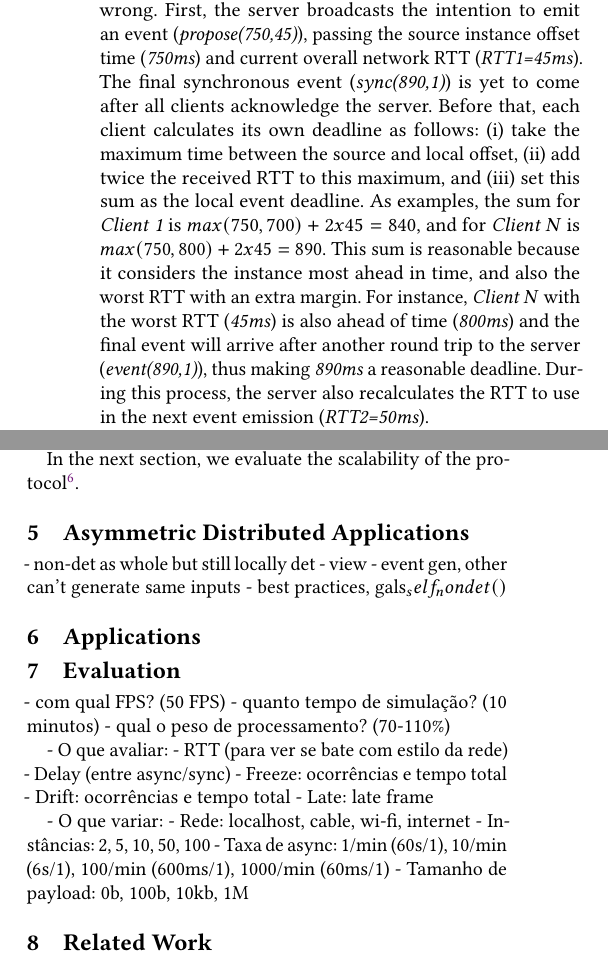
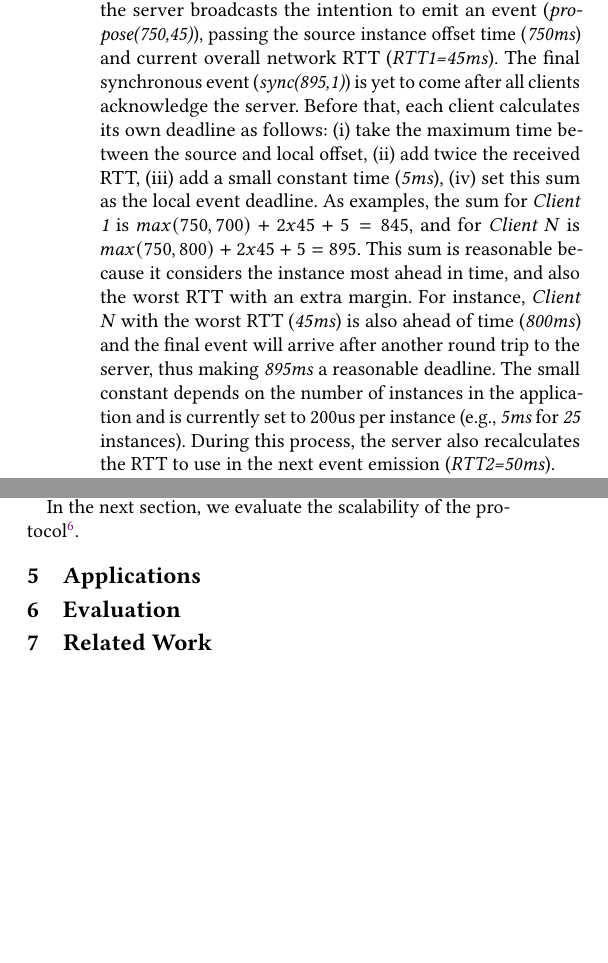
Before and after one commit to fsantanna-no/gals, a LaTeX paper (paper/rebls-21.tex): two parts of the columns of page 6 of 7 before the commit and two parts of the columns of page 6 of 6 after it, joined at a grey line, cut so that both start at the same text, the shorter picture padded with empty space. Compiled offline with pdfLaTeX.

Commit message:
Add small constant to protocol.

```diff
--- a/paper/rebls-21.tex
+++ b/paper/rebls-21.tex
@@ -648,23 +648,26 @@ everything goes wrong.
 First, the server broadcasts the intention to emit an event
 (\emph{propose(750,45)}), passing the source instance offset time
 (\emph{750ms}) and current overall network RTT (\emph{RTT1=45ms}).
-The final synchronous event (\emph{sync(890,1)}) is yet to come after all
+The final synchronous event (\emph{sync(895,1)}) is yet to come after all
 clients acknowledge the server.
 Before that, each client calculates its own deadline as follows:
-    (i) take the maximum time between the source and local offset,
-    (ii) add twice the received RTT to this maximum, and
-    (iii) set this sum as the local event deadline.
+    (i)   take the maximum time between the source and local offset,
+    (ii)  add twice the received RTT,
+    (iii) add a small constant time (\emph{5ms}),
+    (iv)  set this sum as the local event deadline.
 As examples, the sum for
-    \emph{Client 1} is $max(750,700)+2x45=840$, and for
-    \emph{Client N} is $max(750,800)+2x45=890$.
+    \emph{Client 1} is $max(750,700)+2x45+5=845$, and for
+    \emph{Client N} is $max(750,800)+2x45+5=895$.
 %
 This sum is reasonable because it considers
     the instance most ahead in time, and also
     the worst RTT with an extra margin.
 For instance, \emph{Client N} with the worst RTT (\emph{45ms}) is also ahead of
 time (\emph{800ms}) and the final event will arrive after another round trip to
-the server (\emph{event(890,1)}), thus making \emph{890ms} a reasonable
-deadline.
+the server, thus making \emph{895ms} a reasonable deadline.
+%
+The small constant depends on the number of instances in the application and is
+currently set to 200us per instance (e.g., \emph{5ms} for \emph{25} instances).
 %
 During this process, the server also recalculates the RTT to use in the next
 event emission (\emph{RTT2=50ms}).
@@ -739,12 +742,13 @@ In the next section, we evaluate the scalability of the protocol%
     \url{https://youtu.be/in5sdEEyGik}
 }.
 
-\section{Asymmetric Distributed Applications}
+%\section{Asymmetric Distributed Applications}
 
-- non-det as whole but still locally det
-- view
-- event gen, other can't generate same inputs
-- best practices, gals_self_nondet()
+% asymmetric, different view, multiple inputs
+% non-det as whole but still locally det
+% view
+% event gen, other can't generate same inputs
+% best practices, gals_self_nondet()
 
 \begin{comment}
 With distribution, communication timing is asynchronous because communication
@@ -768,28 +772,11 @@ Concurrent programs in non-deterministic languages are notoriously hard to prove
 \section{Evaluation}
 \label{sec.eval}
 
-- com qual FPS? (50 FPS)
-- quanto tempo de simulação? (10 minutos)
-- qual o peso de processamento? (70-110\%)
-
-- O que avaliar:
-    - RTT (para ver se bate com estilo da rede)
-    - Delay (entre async/sync)
-    - Freeze: ocorrências e tempo total
-    - Drift: ocorrências e tempo total
-    - Late: late frame
-
-- O que variar:
-    - Rede: localhost, cable, wi-fi, internet
-    - Instâncias: 2, 5, 10, 50, 100
-    - Taxa de async: 1/min (60s/1), 10/min (6s/1), 100/min (600ms/1), 1000/min (60ms/1)
-    - Tamanho de payload: 0b, 100b, 10kb, 1M
-
-% - asymmetric, different view, multiple inputs
+\begin{comment}
 % - what ifs c/ videos
 % - revisitar limitacoes e propor alternativas na secao de avaliacao
-% - Every five seconds one client generate a tick To update rtt and keep pace
 % - Need total order in real time. Ok leader, raft, etc, not ok Blockchain
+\end{comment}
 
 \section{Related Work}
 \label{sec.related}
```
Also changed, not shown: paper/protocol.png, paper/rebls-21.tex (12 more changed lines), 1 other file.
